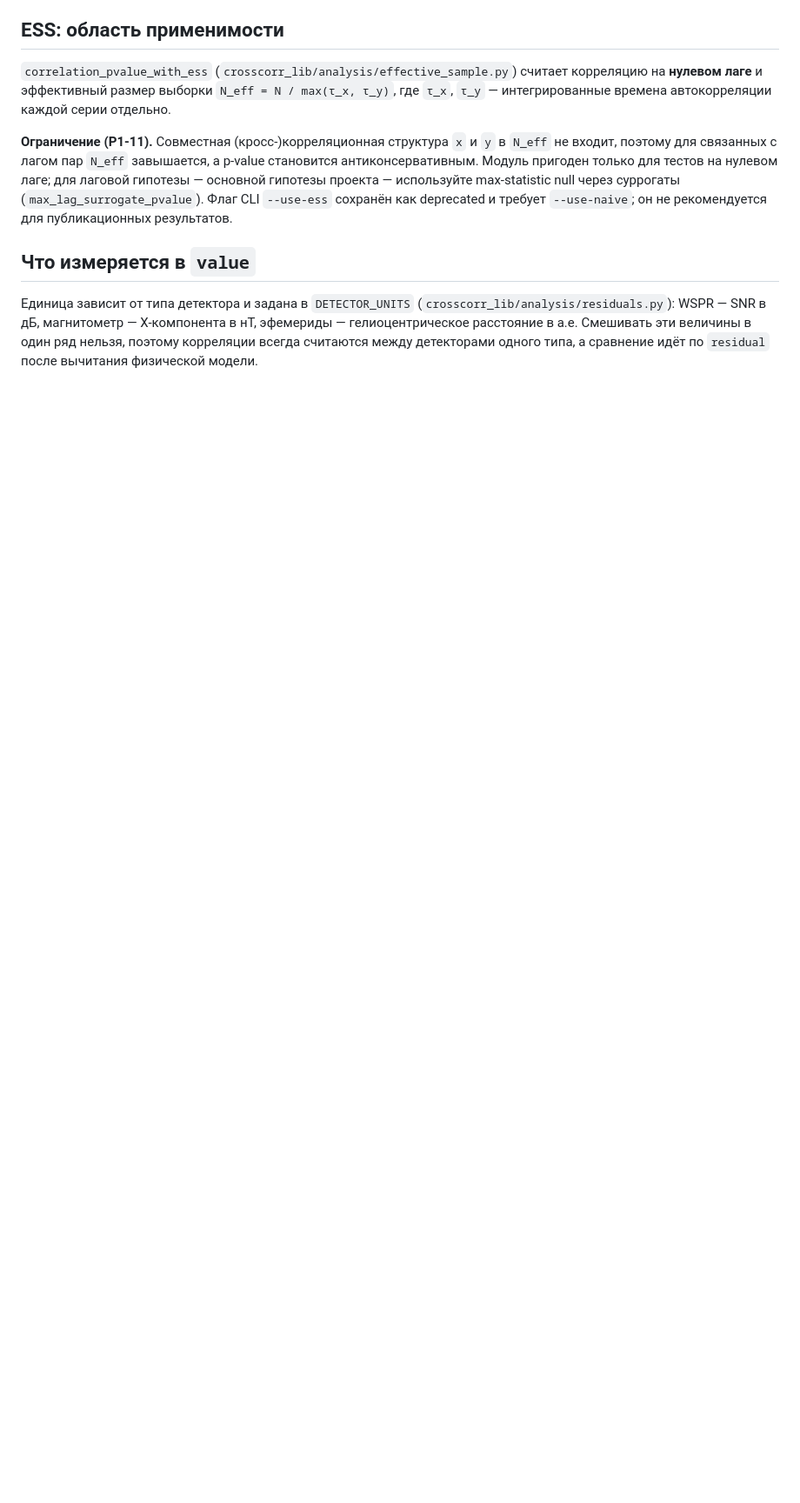
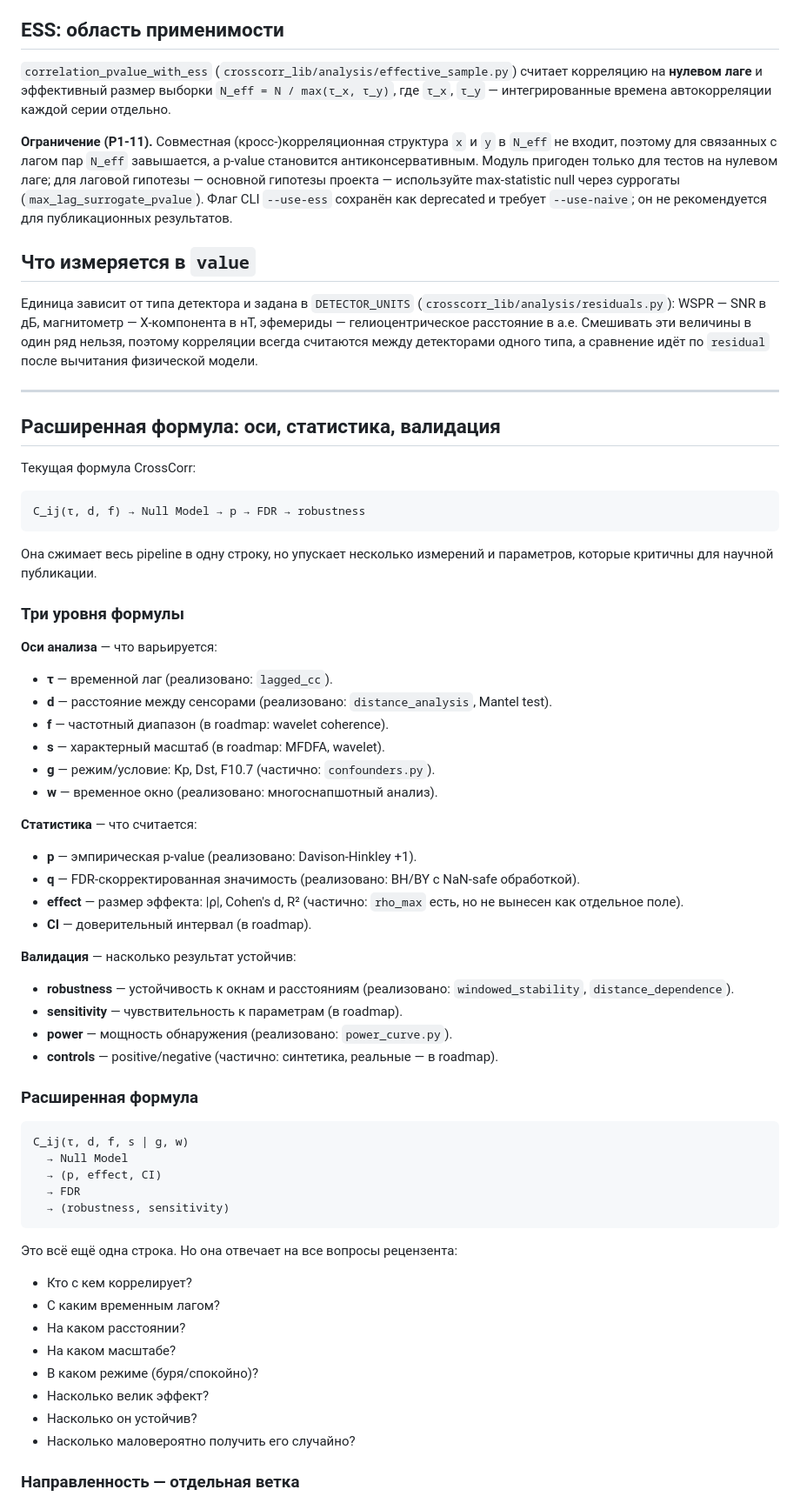
Before and after one commit to FelixRLEPERS/crosscorr, a Markdown page: docs/methodology.md, the part around one of its changes. Shown at 87% size. Rendered like a GitHub page; blank space fills up the shorter version.

Commit message:
docs(methodology): expand formula with axes, stats, validation
Добавлен раздел «Расширенная формула: оси, статистика,
валидация» в конец docs/methodology.md.

Три уровня формулы:
  - Оси: τ (лаг), d (расстояние), f (частота), s (масштаб),
    g (условие), w (окно)
  - Статистика: p, q, effect size, CI
  - Валидация: robustness, sensitivity, power, controls

Расширенная формула:
  C_ij(τ, d, f, s | g, w)
    → Null Model
    → (p, effect, CI)
    → FDR
    → (robustness, sensitivity)

Направленность вынесена в отдельную ветку (Granger /
PCMCI / transfer entropy) — не смешивается с симметричной
корреляцией.

Таблица статуса реализации: 15 строк — что сделано, что
в roadmap.

Существующие разделы (ESS, MixedLM, value) не тронуты.
tests/test_G_docs.py — 10 passed.

Refs: docs/roadmap.md, docs/PIPELINE.md,
      docs/academy/README.md.

```diff
--- a/docs/methodology.md
+++ b/docs/methodology.md
@@ -56,3 +56,71 @@ X-компонента в нТ, эфемериды — гелиоцентрич
 Смешивать эти величины в один ряд нельзя, поэтому корреляции всегда
 считаются между детекторами одного типа, а сравнение идёт по `residual`
 после вычитания физической модели.
+
+---
+
+## Расширенная формула: оси, статистика, валидация
+
+Текущая формула CrossCorr:
+
+    C_ij(τ, d, f) → Null Model → p → FDR → robustness
+
+Она сжимает весь pipeline в одну строку, но упускает несколько
+измерений и параметров, которые критичны для научной публикации.
+
+### Три уровня формулы
+
+**Оси анализа** — что варьируется:
+
+- **τ** — временной лаг (реализовано: `lagged_cc`).
+- **d** — расстояние между сенсорами (реализовано:
+  `distance_analysis`, Mantel test).
+- **f** — частотный диапазон (в roadmap: wavelet coherence).
+- **s** — характерный масштаб (в roadmap: MFDFA, wavelet).
+- **g** — режим/условие: Kp, Dst, F10.7 (частично:
+  `confounders.py`).
+- **w** — временное окно (реализовано: многоснапшотный анализ).
+
+**Статистика** — что считается:
+
+- **p** — эмпирическая p-value (реализовано: Davison-Hinkley
+  +1).
+- **q** — FDR-скорректированная значимость (реализовано:
+  BH/BY с NaN-safe обработкой).
+- **effect** — размер эффекта: |ρ|, Cohen's d, R² (частично:
+  `rho_max` есть, но не вынесен как отдельное поле).
+- **CI** — доверительный интервал (в roadmap).
+
+**Валидация** — насколько результат устойчив:
+
+- **robustness** — устойчивость к окнам и расстояниям
+  (реализовано: `windowed_stability`, `distance_dependence`).
+- **sensitivity** — чувствительность к параметрам
+  (в roadmap).
+- **power** — мощность обнаружения (реализовано:
+  `power_curve.py`).
+- **controls** — positive/negative (частично: синтетика,
+  реальные — в roadmap).
+
+### Расширенная формула
+
+    C_ij(τ, d, f, s | g, w)
+      → Null Model
+      → (p, effect, CI)
+      → FDR
+      → (robustness, sensitivity)
+
+Это всё ещё одна строка. Но она отвечает на все вопросы
+рецензента:
+
+- Кто с кем коррелирует?
+- С каким временным лагом?
+- На каком расстоянии?
+- На каком масштабе?
+- В каком режиме (буря/спокойно)?
+- Насколько велик эффект?
+- Насколько он устойчив?
+- Насколько маловероятно получить его случайно?
+
+### Направленность — отдельная ветка
+
```
Also changed, not shown: other parts of docs/methodology.md (+41 -0 lines).
